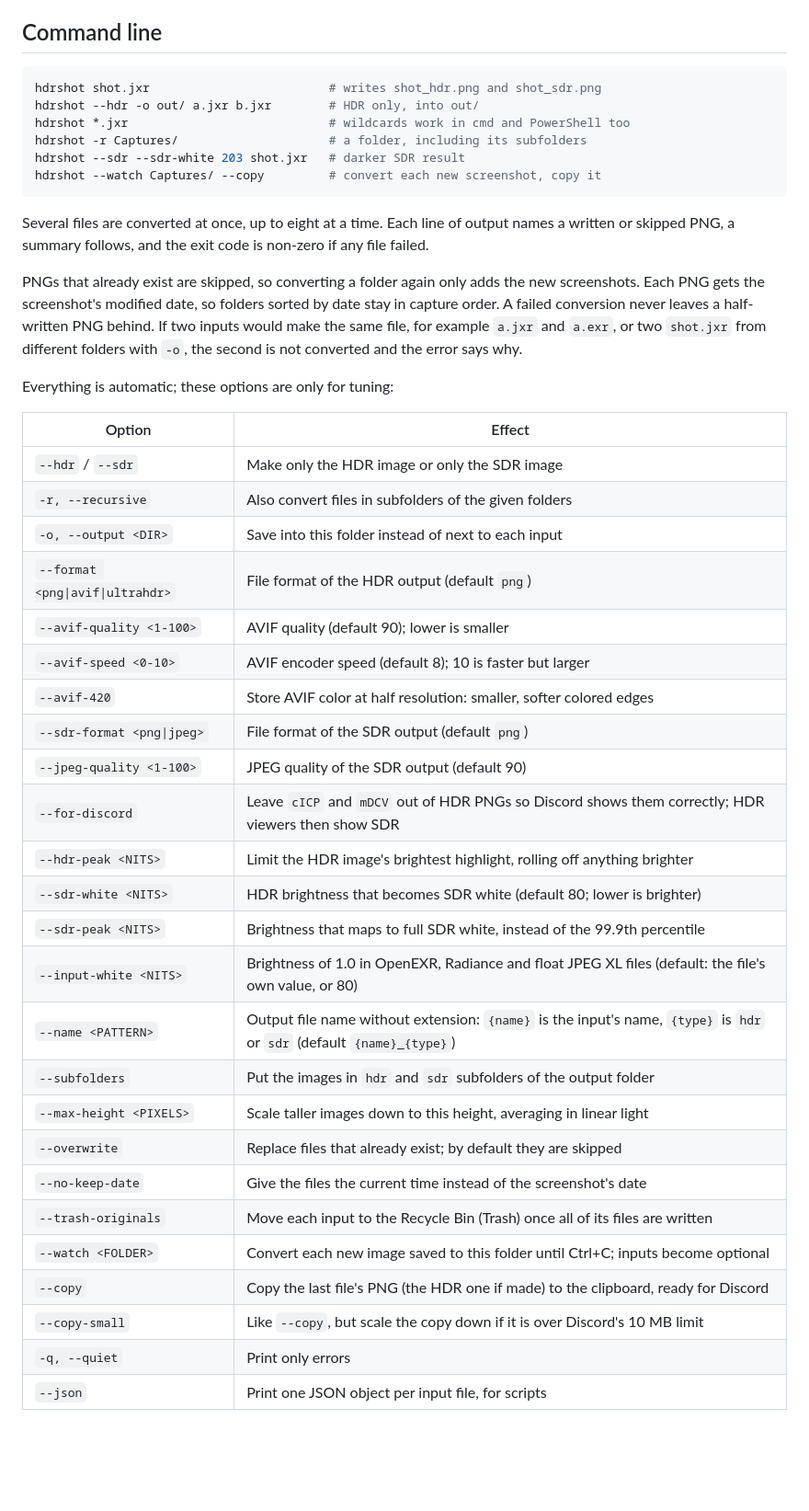
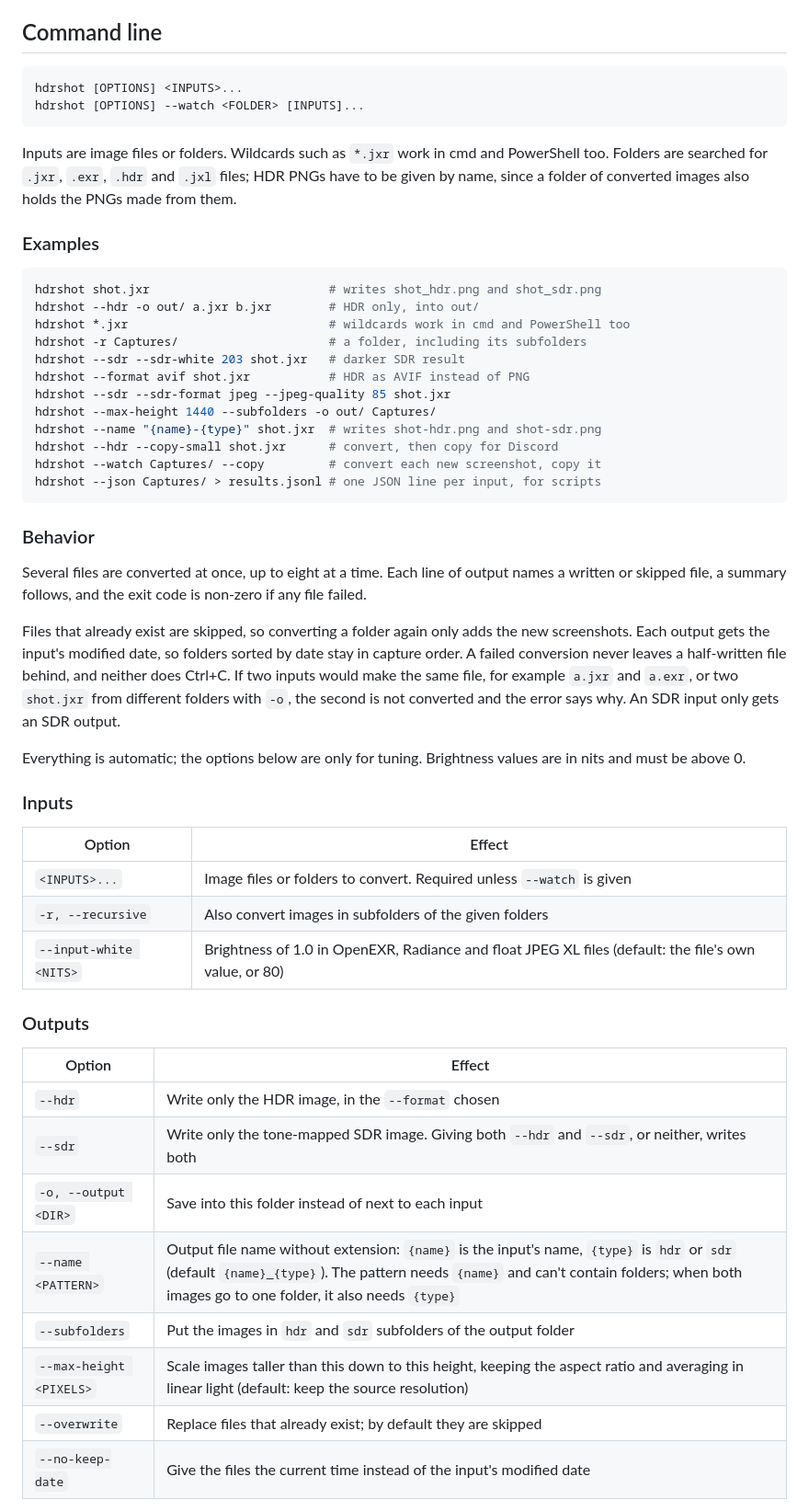
Before and after one commit to snaketech-tu/hdrshot, a Markdown page: README.md, the part around one of its changes. Shown at 92% size. Rendered like a GitHub page; blank space fills up the shorter version.

Commit message:
Document every command-line option in the README
Group the options by purpose with their defaults, and add more examples,
the --json output format, exit codes, -h/-V and --generate.

````diff
--- a/README.md
+++ b/README.md
@@ -213,53 +213,68 @@ cargo install hdrshot-gui    # desktop app
 
 ## Command line
 
+```
+hdrshot [OPTIONS] <INPUTS>...
+hdrshot [OPTIONS] --watch <FOLDER> [INPUTS]...
+```
+
+Inputs are image files or folders. Wildcards such as `*.jxr` work in cmd
+and PowerShell too. Folders are searched for `.jxr`, `.exr`, `.hdr` and
+`.jxl` files; HDR PNGs have to be given by name, since a folder of
+converted images also holds the PNGs made from them.
+
+### Examples
+
 ```sh
 hdrshot shot.jxr                         # writes shot_hdr.png and shot_sdr.png
 hdrshot --hdr -o out/ a.jxr b.jxr        # HDR only, into out/
 hdrshot *.jxr                            # wildcards work in cmd and PowerShell too
 hdrshot -r Captures/                     # a folder, including its subfolders
 hdrshot --sdr --sdr-white 203 shot.jxr   # darker SDR result
+hdrshot --format avif shot.jxr           # HDR as AVIF instead of PNG
+hdrshot --sdr --sdr-format jpeg --jpeg-quality 85 shot.jxr
+hdrshot --max-height 1440 --subfolders -o out/ Captures/
+hdrshot --name "{name}-{type}" shot.jxr  # writes shot-hdr.png and shot-sdr.png
+hdrshot --hdr --copy-small shot.jxr      # convert, then copy for Discord
 hdrshot --watch Captures/ --copy         # convert each new screenshot, copy it
+hdrshot --json Captures/ > results.jsonl # one JSON line per input, for scripts
 ```
 
+### Behavior
+
 Several files are converted at once, up to eight at a time. Each line of
-output names a written or skipped PNG, a summary follows, and the exit code
+output names a written or skipped file, a summary follows, and the exit code
 is non-zero if any file failed.
 
-PNGs that already exist are skipped, so converting a folder again only
-adds the new screenshots. Each PNG gets the screenshot's modified date, so
+Files that already exist are skipped, so converting a folder again only
+adds the new screenshots. Each output gets the input's modified date, so
 folders sorted by date stay in capture order. A failed conversion never
-leaves a half-written PNG behind. If two inputs would make the same file,
-for example `a.jxr` and `a.exr`, or two `shot.jxr` from different folders
-with `-o`, the second is not converted and the error says why.
+leaves a half-written file behind, and neither does Ctrl+C. If two inputs
+would make the same file, for example `a.jxr` and `a.exr`, or two `shot.jxr`
+from different folders with `-o`, the second is not converted and the error
+says why. An SDR input only gets an SDR output.
 
-Everything is automatic; these options are only for tuning:
+Everything is automatic; the options below are only for tuning. Brightness
+values are in nits and must be above 0.
+
+### Inputs
 
 | Option | Effect |
 | --- | --- |
-| `--hdr` / `--sdr` | Make only the HDR image or only the SDR image |
-| `-r, --recursive` | Also convert files in subfolders of the given folders |
+| `<INPUTS>...` | Image files or folders to convert. Required unless `--watch` is given |
+| `-r, --recursive` | Also convert images in subfolders of the given folders |
+| `--input-white <NITS>` | Brightness of 1.0 in OpenEXR, Radiance and float JPEG XL files (default: the file's own value, or 80) |
+
+### Outputs
+
+| Option | Effect |
+| --- | --- |
+| `--hdr` | Write only the HDR image, in the `--format` chosen |
+| `--sdr` | Write only the tone-mapped SDR image. Giving both `--hdr` and `--sdr`, or neither, writes both |
 | `-o, --output <DIR>` | Save into this folder instead of next to each input |
-| `--format <png\|avif\|ultrahdr>` | File format of the HDR output (default `png`) |
-| `--avif-quality <1-100>` | AVIF quality (default 90); lower is smaller |
-| `--avif-speed <0-10>` | AVIF encoder speed (default 8); 10 is faster but larger |
-| `--avif-420` | Store AVIF color at half resolution: smaller, softer colored edges |
-| `--sdr-format <png\|jpeg>` | File format of the SDR output (default `png`) |
-| `--jpeg-quality <1-100>` | JPEG quality of the SDR output (default 90) |
-| `--for-discord` | Leave `cICP` and `mDCV` out of HDR PNGs so Discord shows them correctly; HDR viewers then show SDR |
-| `--hdr-peak <NITS>` | Limit the HDR image's brightest highlight, rolling off anything brighter |
-| `--sdr-white <NITS>` | HDR brightness that becomes SDR white (default 80; lower is brighter) |
-| `--sdr-peak <NITS>` | Brightness that maps to full SDR white, instead of the 99.9th percentile |
-| `--input-white <NITS>` | Brightness of 1.0 in OpenEXR, Radiance and float JPEG XL files (default: the file's own value, or 80) |
-| `--name <PATTERN>` | Output file name without extension: `{name}` is the input's name, `{type}` is `hdr` or `sdr` (default `{name}_{type}`) |
+| `--name <PATTERN>` | Output file name without extension: `{name}` is the input's name, `{type}` is `hdr` or `sdr` (default `{name}_{type}`). The pattern needs `{name}` and can't contain folders; when both images go to one folder, it also needs `{type}` |
 | `--subfolders` | Put the images in `hdr` and `sdr` subfolders of the output folder |
-| `--max-height <PIXELS>` | Scale taller images down to this height, averaging in linear light |
+| `--max-height <PIXELS>` | Scale images taller than this down to this height, keeping the aspect ratio and averaging in linear light (default: keep the source resolution) |
 | `--overwrite` | Replace files that already exist; by default they are skipped |
-| `--no-keep-date` | Give the files the current time instead of the screenshot's date |
-| `--trash-originals` | Move each input to the Recycle Bin (Trash) once all of its files are written |
-| `--watch <FOLDER>` | Convert each new image saved to this folder until Ctrl+C; inputs become optional |
-| `--copy` | Copy the last file's PNG (the HDR one if made) to the clipboard, ready for Discord |
-| `--copy-small` | Like `--copy`, but scale the copy down if it is over Discord's 10 MB limit |
-| `-q, --quiet` | Print only errors |
-| `--json` | Print one JSON object per input file, for scripts |
+| `--no-keep-date` | Give the files the current time instead of the input's modified date |
 
````
Also changed, not shown: other parts of README.md (+67 -1 lines).
